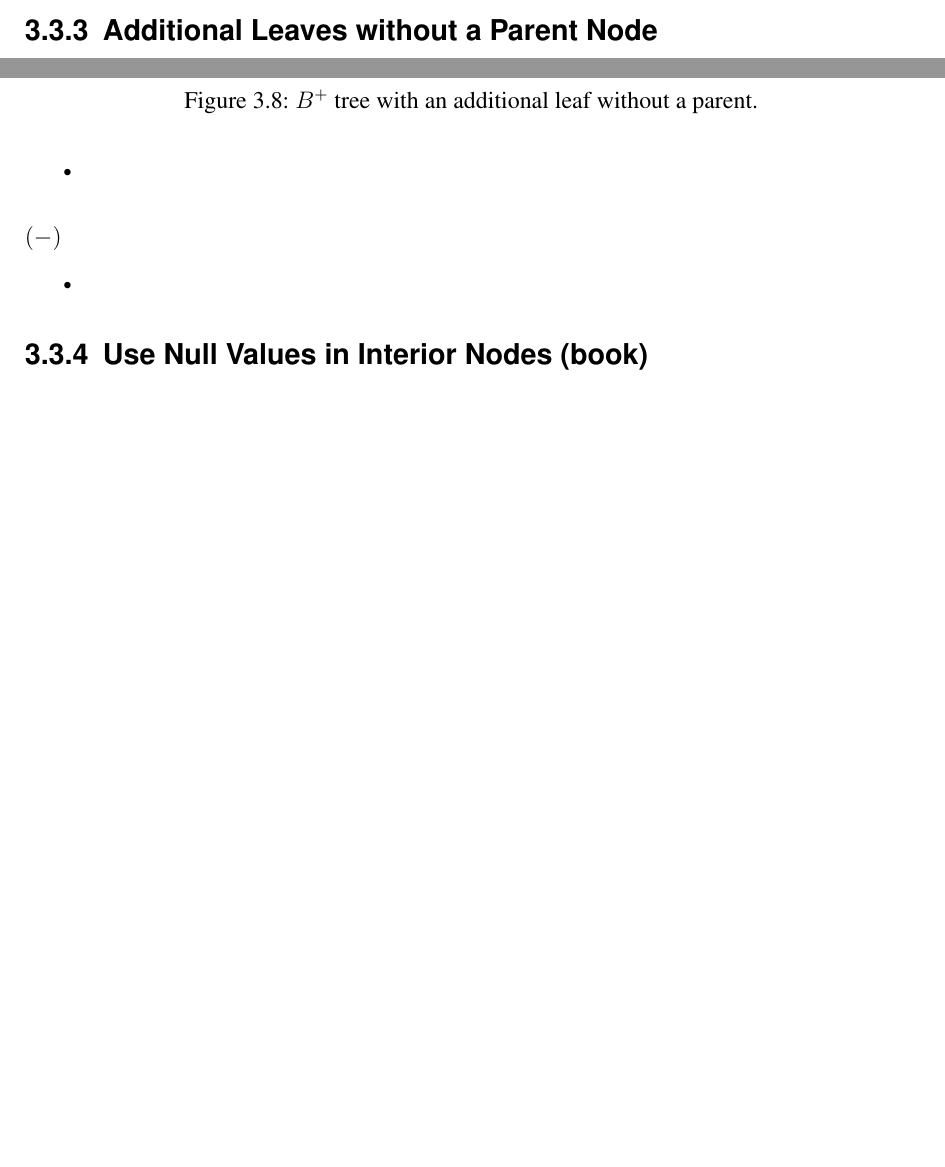
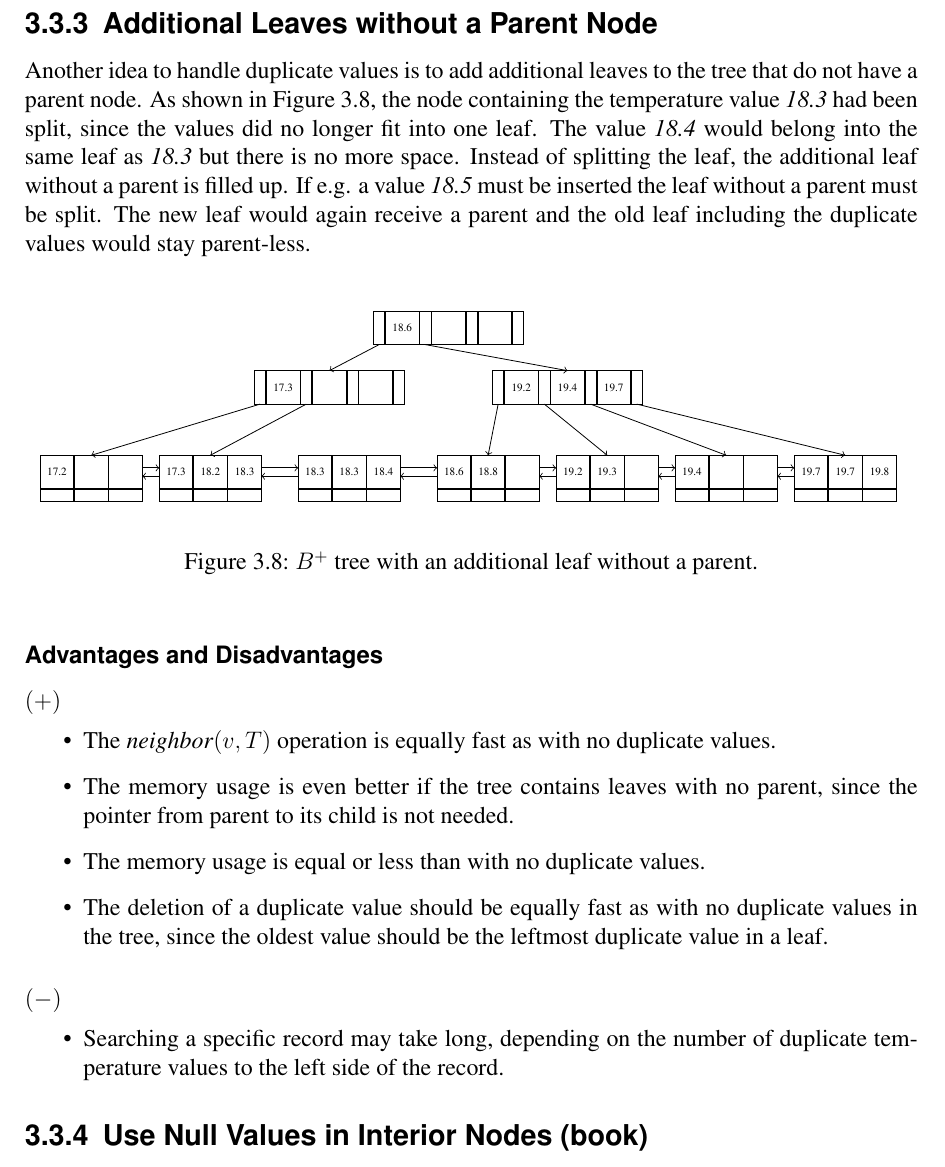
Before and after one commit to memast2/BA-Latex, a LaTeX thesis (ifiThesisEx.tex): two parts of pages 21 and 22 of 26 before the commit and part of page 22 of 27 after it, the two joined at a grey line, cut so that both start at the same text, the shorter picture padded with empty space. Compiled offline with pdfLaTeX.

Commit message:
third method

```diff
--- a/ifiThesisEx.tex
+++ b/ifiThesisEx.tex
@@ -741,7 +741,7 @@ Another idea is to use a circular linked list that is interconnected in both dir
 
 
 \subsection{Additional Leaves without a Parent Node}
-
+Another idea to handle duplicate values is to add additional leaves to the tree that do not have a parent node. As shown in Figure \ref{fig:noparents}, the node containing the temperature value \emph{18.3} had been split, since the values did no longer fit into one leaf. The value \emph{18.4} would belong into the same leaf as \emph{18.3} but there is no more space. Instead of splitting the leaf, the additional leaf without a parent is filled up. If e.g. a value \emph{18.5} must be inserted the leaf without a parent must be split. The new leaf would again receive a parent and the old leaf including the duplicate values would stay parent-less. \\
 \begin{figure}[htbp]
 	\centering
 	\begin{tikzpicture}[
@@ -794,18 +794,18 @@ Another idea is to use a circular linked list that is interconnected in both dir
 	\caption{$B^+$ tree with an additional leaf without a parent. }
 	\label{fig:noparents}
 \end{figure}
-
-
-
+\subsubsection{Advantages and Disadvantages}
 \paragraph{$(+)$}
 \begin{itemize}
-	\item
+	\item  The \emph{neighbor}$(v,T)$ operation is equally fast as with no duplicate values.
+	\item The memory usage is even better if the tree contains leaves with no parent, since the pointer from parent to its child is not needed.
+	\item The memory usage is equal or less than with no duplicate values.
+	\item The deletion of a duplicate value should be equally fast as with no duplicate values in the tree, since the oldest value should be the leftmost duplicate value in a leaf.
 \end{itemize}
 \paragraph{$(-)$}
 \begin{itemize}
-	\item
+	\item  Searching a specific record may take long, depending on the number of duplicate temperature values to the left side of the record.
 \end{itemize}
-
 
 \subsection{Use Null Values in Interior Nodes (book)}
 \subsubsection{Advantages and Disadvantages}
```
Also changed, not shown: ifiThesisEx.pdf, ifiThesisEx.tex (6 more changed lines), 7 other files.
